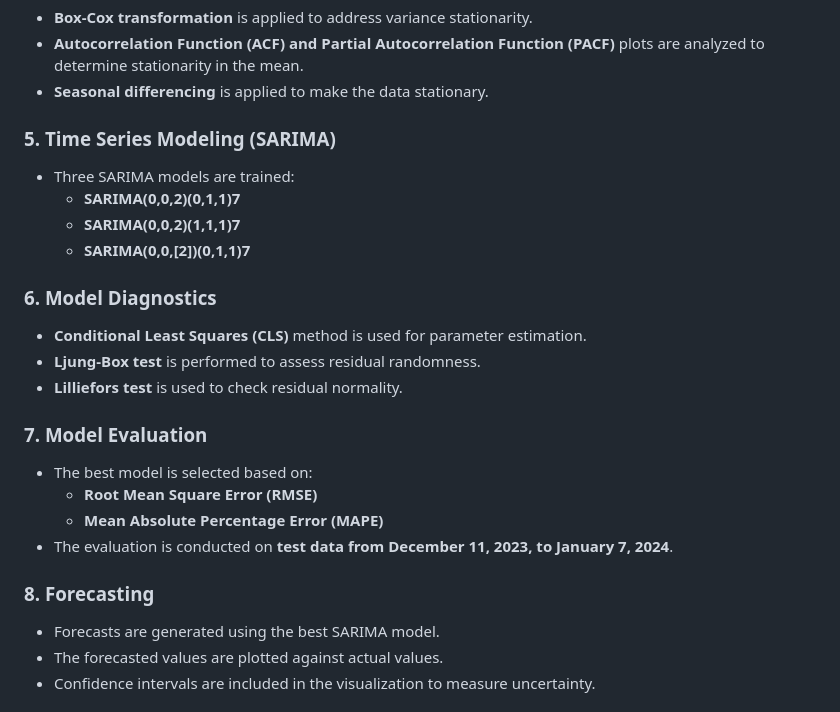
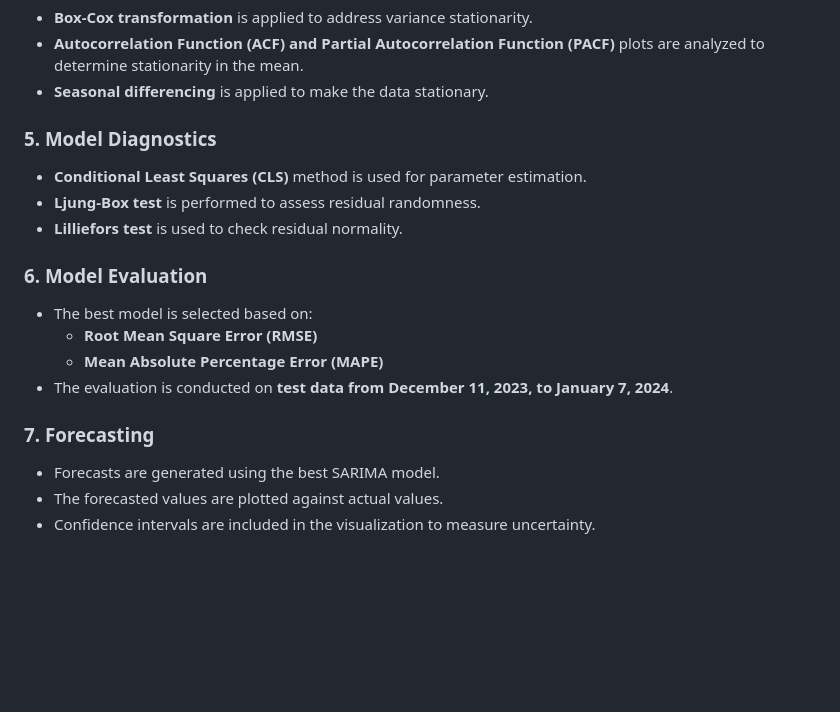
Before and after one commit to GalihFt/Patient-Forecasting, a Markdown page: README.md, the part around the change. GitHub-like rendering; blank space fills up the shorter version.

```diff
--- a/README.md
+++ b/README.md
@@ -30,24 +30,18 @@ This project focuses on analyzing inpatient admissions using time series methods
 * **Autocorrelation Function (ACF) and Partial Autocorrelation Function (PACF)** plots are analyzed to determine stationarity in the mean.
 * **Seasonal differencing** is applied to make the data stationary.
 
-### 5. Time Series Modeling (SARIMA)
-* Three SARIMA models are trained:
-  * **SARIMA(0,0,2)(0,1,1)7**
-  * **SARIMA(0,0,2)(1,1,1)7**
-  * **SARIMA(0,0,[2])(0,1,1)7**
-
-### 6. Model Diagnostics
+### 5. Model Diagnostics
 * **Conditional Least Squares (CLS)** method is used for parameter estimation.
 * **Ljung-Box test** is performed to assess residual randomness.
 * **Lilliefors test** is used to check residual normality.
 
-### 7. Model Evaluation
+### 6. Model Evaluation
 * The best model is selected based on:
   * **Root Mean Square Error (RMSE)**
   * **Mean Absolute Percentage Error (MAPE)**
 * The evaluation is conducted on **test data from December 11, 2023, to January 7, 2024**.
 
-### 8. Forecasting
+### 7. Forecasting
 * Forecasts are generated using the best SARIMA model.
 * The forecasted values are plotted against actual values.
 * Confidence intervals are included in the visualization to measure uncertainty.
```
